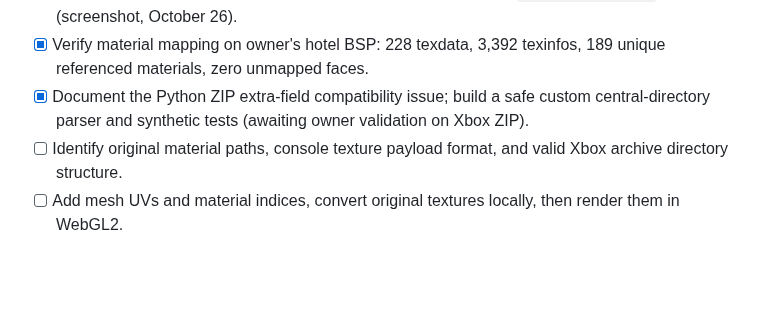
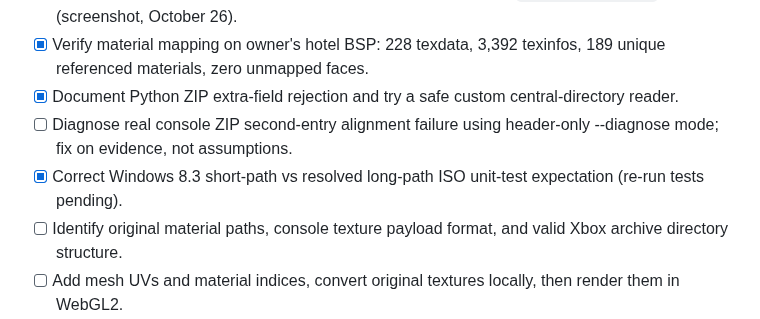
Before and after one commit to RealMCera/LFD2, a Markdown page: docs/ROADMAP.md, the part around the change. Rendered like a GitHub page; blank space fills up the shorter version.

Commit message:
Document Xbox central-directory misalignment and diagnostics, Windows test path fix

```diff
--- a/docs/ROADMAP.md
+++ b/docs/ROADMAP.md
@@ -79,7 +79,9 @@ The `default.xex` launcher has only about **32 KiB** of code, but the newly veri
 - [x] Build private Source entity spawn extraction and browser start-position controls (awaiting owner testing).
 - [x] Confirm a real first-person hotel corridor appears in Chrome from `info_player_start` (screenshot, October 26).
 - [x] Verify material mapping on owner's hotel BSP: 228 texdata, 3,392 texinfos, 189 unique referenced materials, zero unmapped faces.
-- [x] Document the Python ZIP extra-field compatibility issue; build a safe custom central-directory parser and synthetic tests (awaiting owner validation on Xbox ZIP).
+- [x] Document Python ZIP extra-field rejection and try a safe custom central-directory reader.
+- [ ] Diagnose real console ZIP second-entry alignment failure using header-only --diagnose mode; fix on evidence, not assumptions.
+- [x] Correct Windows 8.3 short-path vs resolved long-path ISO unit-test expectation (re-run tests pending).
 - [ ] Identify original material paths, console texture payload format, and valid Xbox archive directory structure.
 - [ ] Add mesh UVs and material indices, convert original textures locally, then render them in WebGL2.
 - [ ] Add displacements, props, collision, and navigation.
```
